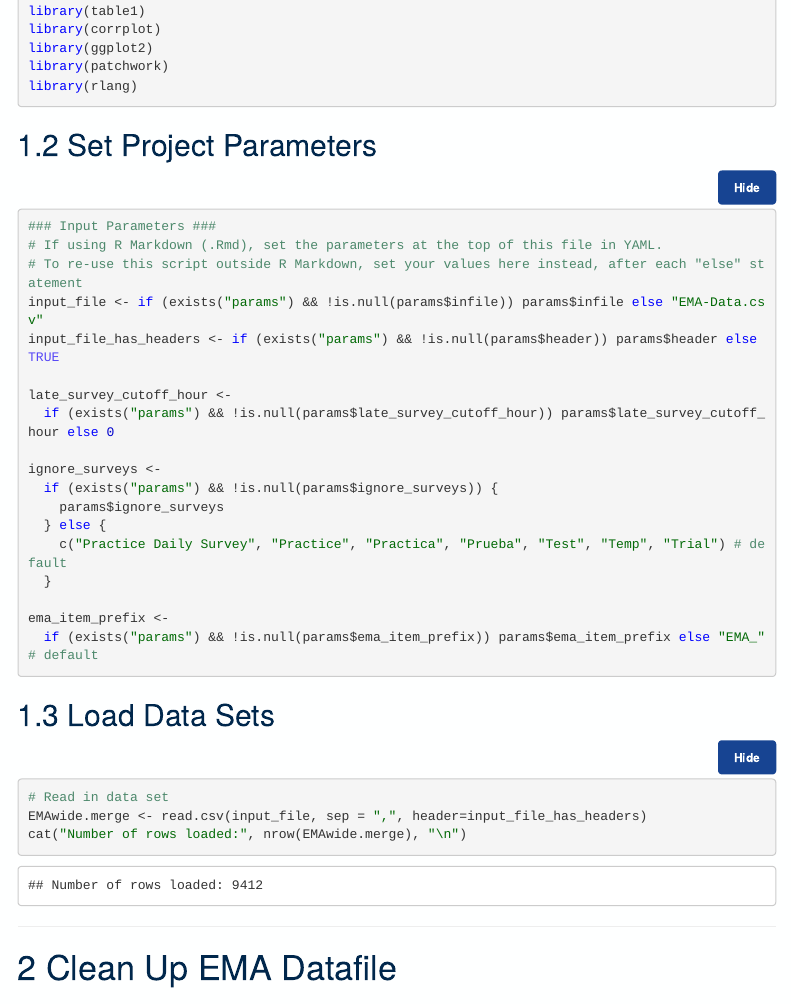
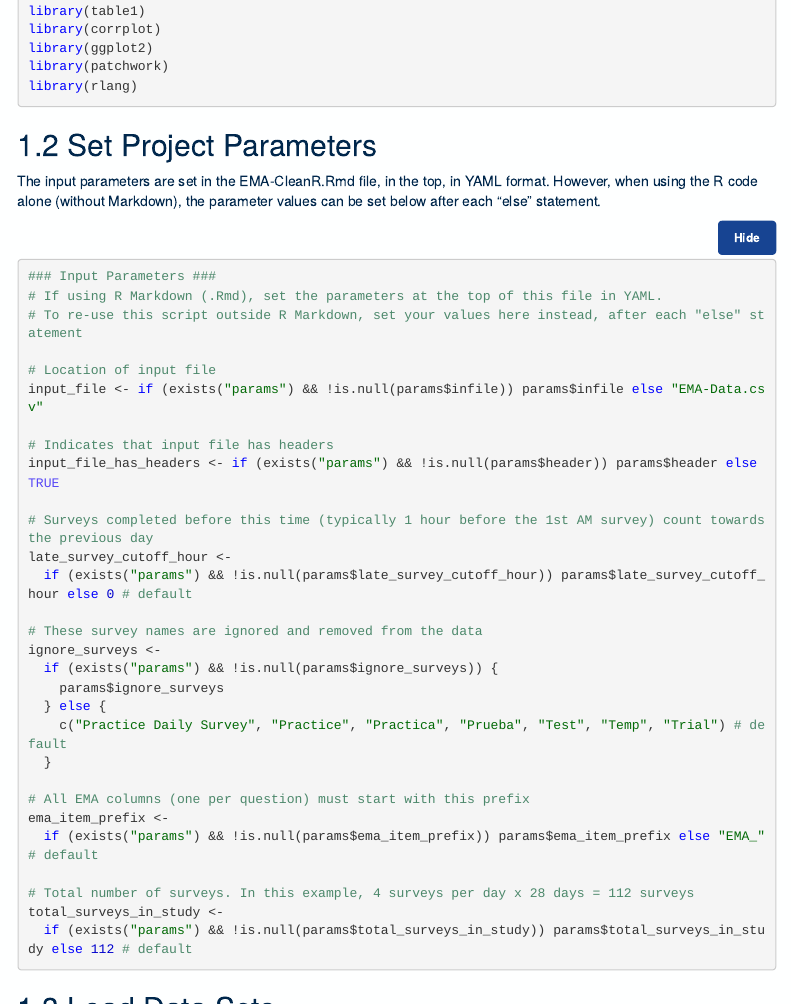
Before and after one commit to DepressionCenter/EMA-CleanR, an R Markdown document (EMA-CleanR.rmd): the page in a window 1100 px wide, from 520 px down. The pictures show the output file EMA-CleanR.html that the author committed with the source, opened offline; menus at the side of the page are left out.

Commit message:
Parameterized surveys n
Converted no. of surveys variable into a parameter.

````diff
--- a/EMA-CleanR.rmd
+++ b/EMA-CleanR.rmd
@@ -31,6 +31,7 @@ params:
   late_survey_cutoff_hour: 9 # Surveys completed before this time (typically 1 hour before the 1st AM survey) count towards the previous day
   ignore_surveys: ["Practice Daily Survey", "Practice", "Practica", "Prueba", "Test", "Temp", "Trial"]
   ema_item_prefix: "EMA_" # All EMA columns (one per question) must start with this prefix
+  total_surveys_in_study: 112 # Total number of surveys. In this example, 4 surveys per day x 28 days = 112 surveys
 ### END INPUT PARAMETERS ###
 
 output:
@@ -98,16 +99,24 @@ library(rlang)
 ```
 
 ## Set Project Parameters
+The input parameters are set in the EMA-CleanR.Rmd file, in the top, in YAML format.
+However, when using the R code alone (without Markdown), the parameter values can be set below after each "else" statement.
 ```{r set-parameters}
 ### Input Parameters ###
 # If using R Markdown (.Rmd), set the parameters at the top of this file in YAML.
 # To re-use this script outside R Markdown, set your values here instead, after each "else" statement
+
+# Location of input file
 input_file <- if (exists("params") && !is.null(params$infile)) params$infile else "EMA-Data.csv"
+
+# Indicates that input file has headers
 input_file_has_headers <- if (exists("params") && !is.null(params$header)) params$header else TRUE
 
+# Surveys completed before this time (typically 1 hour before the 1st AM survey) count towards the previous day
 late_survey_cutoff_hour <-
-  if (exists("params") && !is.null(params$late_survey_cutoff_hour)) params$late_survey_cutoff_hour else 0
+  if (exists("params") && !is.null(params$late_survey_cutoff_hour)) params$late_survey_cutoff_hour else 0 # default
 
+# These survey names are ignored and removed from the data
 ignore_surveys <-
   if (exists("params") && !is.null(params$ignore_surveys)) {
     params$ignore_surveys
@@ -115,8 +124,13 @@ ignore_surveys <-
     c("Practice Daily Survey", "Practice", "Practica", "Prueba", "Test", "Temp", "Trial") # default
   }
 
+# All EMA columns (one per question) must start with this prefix
 ema_item_prefix <-
   if (exists("params") && !is.null(params$ema_item_prefix)) params$ema_item_prefix else "EMA_" # default
+
+# Total number of surveys. In this example, 4 surveys per day x 28 days = 112 surveys
+total_surveys_in_study <-
+  if (exists("params") && !is.null(params$total_surveys_in_study)) params$total_surveys_in_study else 112 # default
 
 ```
 
````
Also changed, not shown: EMA-CleanR.html, EMA-CleanR.rmd (12 more changed lines).
